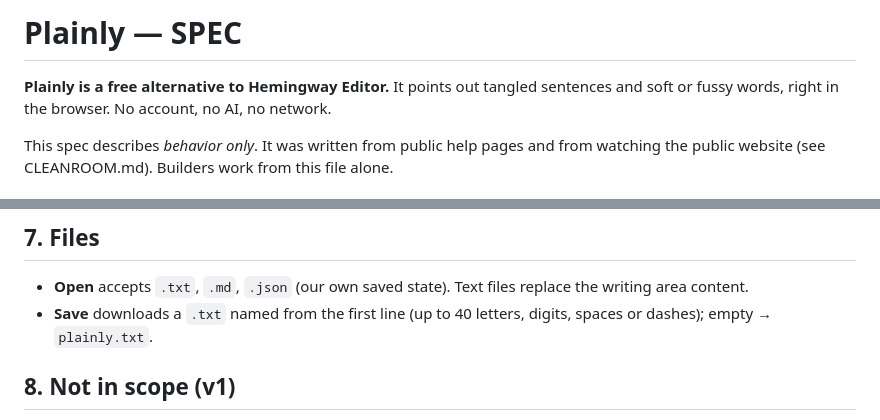
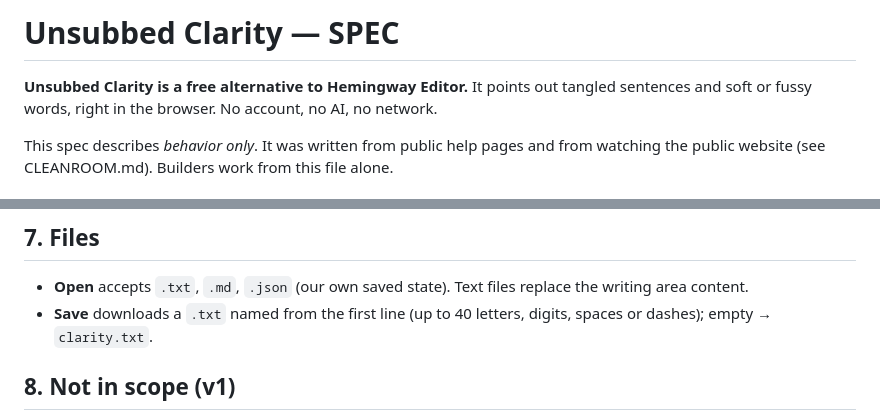
Before and after one commit to unsubbed/clarity, a Markdown page: SPEC.md, 2 parts joined by grey strips. GitHub-like rendering.

```diff
--- a/SPEC.md
+++ b/SPEC.md
@@ -1,6 +1,6 @@
-# Plainly — SPEC
+# Unsubbed Clarity — SPEC
 
-**Plainly is a free alternative to Hemingway Editor.** It points out tangled sentences and soft or fussy words, right in the browser. No account, no AI, no network.
+**Unsubbed Clarity is a free alternative to Hemingway Editor.** It points out tangled sentences and soft or fussy words, right in the browser. No account, no AI, no network.
 
 This spec describes *behavior only*. It was written from public help pages and from watching the public website (see CLEANROOM.md). Builders work from this file alone.
 
@@ -85,7 +85,7 @@ Left to right: "Reading level N" + verdict chip · "N words" · **All counts** b
 
 ## 7. Files
 - **Open** accepts `.txt`, `.md`, `.json` (our own saved state). Text files replace the writing area content.
-- **Save** downloads a `.txt` named from the first line (up to 40 letters, digits, spaces or dashes); empty → `plainly.txt`.
+- **Save** downloads a `.txt` named from the first line (up to 40 letters, digits, spaces or dashes); empty → `clarity.txt`.
 
 ## 8. Not in scope (v1)
 Grammar/spelling checking, AI rewrites, rich formatting, Word/HTML import-export, accounts, sharing, document reports, multiple documents.
```
Also changed, not shown: CLEANROOM.md (+2 -2 lines), README.md (+9 -3 lines), screenshots/desktop-dark.png, screenshots/desktop-light.png, screenshots/desktop-toggle-off.png, screenshots/mobile-dark.png, screenshots/mobile-light.png, 5 other files.
